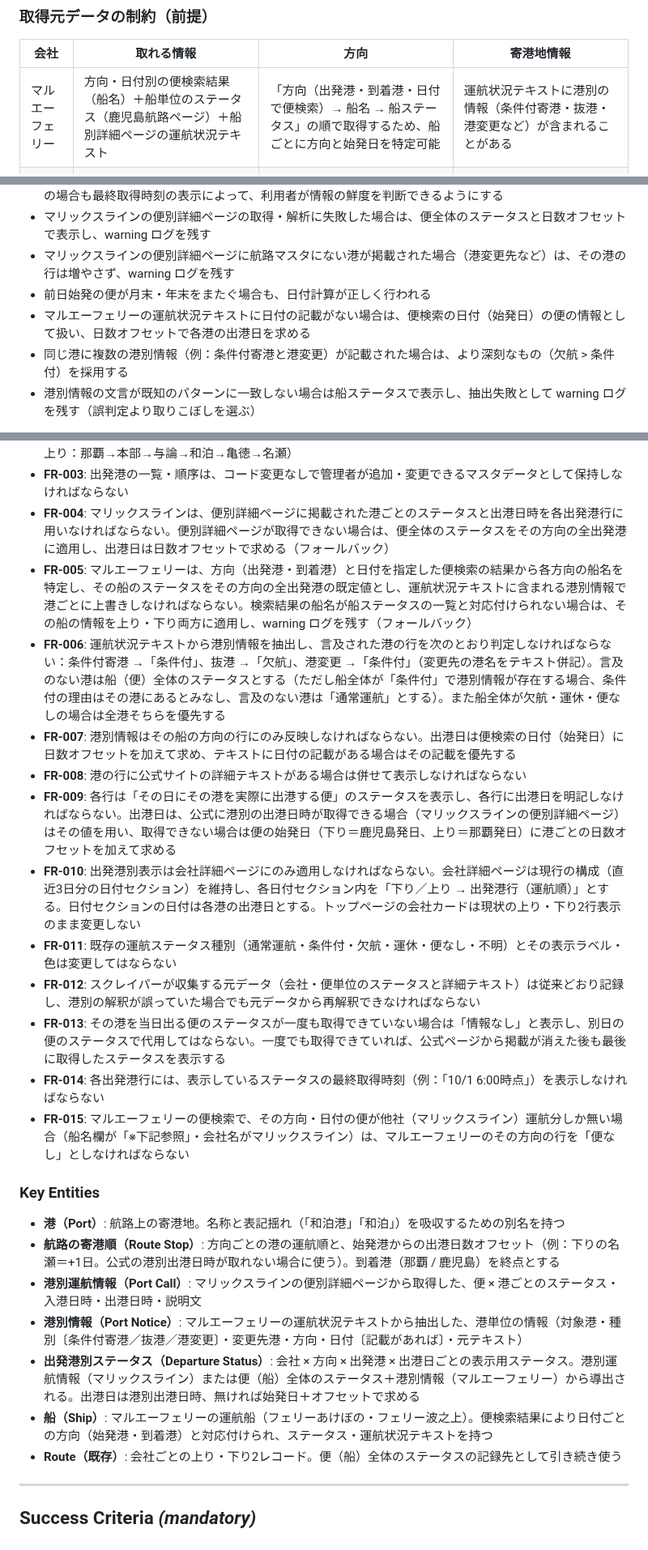
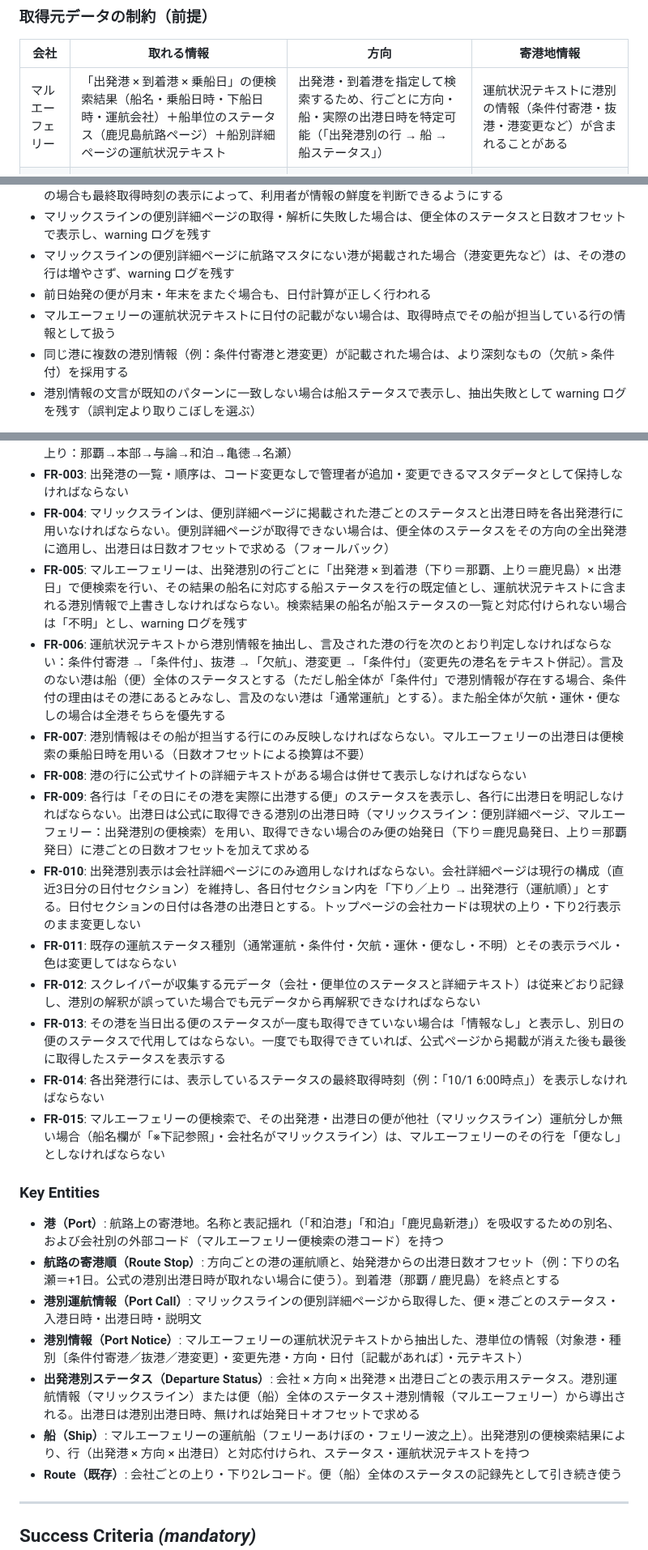
Before and after one commit to yanchi/ShipInfoV2, a Markdown page: specs/4-departure-port-status/spec.md, 3 parts joined by grey strips. Shown at 81% size. Rendered like a GitHub page.

Commit message:
docs(spec): マルエーは出発港別の便検索（YYYY年MM月DD日形式）で船・出港日時を特定する方式に更新
Co-Authored-By: Claude Opus 5.5 <noreply@anthropic.com>

```diff
--- a/specs/4-departure-port-status/spec.md
+++ b/specs/4-departure-port-status/spec.md
@@ -24,7 +24,7 @@
 
 | 会社 | 取れる情報 | 方向 | 寄港地情報 |
 |------|-----------|------|-----------|
-| マルエーフェリー | 方向・日付別の便検索結果（船名）＋船単位のステータス（鹿児島航路ページ）＋船別詳細ページの運航状況テキスト | 「方向（出発港・到着港・日付で便検索）→ 船名 → 船ステータス」の順で取得するため、船ごとに方向と始発日を特定可能 | 運航状況テキストに港別の情報（条件付寄港・抜港・港変更など）が含まれることがある |
+| マルエーフェリー | 「出発港 × 到着港 × 乗船日」の便検索結果（船名・乗船日時・下船日時・運航会社）＋船単位のステータス（鹿児島航路ページ）＋船別詳細ページの運航状況テキスト | 出発港・到着港を指定して検索するため、行ごとに方向・船・実際の出港日時を特定可能（「出発港別の行 → 船 → 船ステータス」） | 運航状況テキストに港別の情報（条件付寄港・抜港・港変更など）が含まれることがある |
 | マリックスライン | 便単位のステータス（運航状況一覧）＋便別詳細ページの港別ステータス・港別入出港日時 | 便ごとに取得可（鹿児島発 / 那覇発） | 便別詳細ページに港ごとのステータス（通常運航／条件付運航など）と入出港日時が構造化されて掲載される |
 
 ---
@@ -115,7 +116,7 @@
 - マリックスラインの便別詳細ページの取得・解析に失敗した場合は、便全体のステータスと日数オフセットで表示し、warning ログを残す
 - マリックスラインの便別詳細ページに航路マスタにない港が掲載された場合（港変更先など）は、その港の行は増やさず、warning ログを残す
 - 前日始発の便が月末・年末をまたぐ場合も、日付計算が正しく行われる
-- マルエーフェリーの運航状況テキストに日付の記載がない場合は、便検索の日付（始発日）の便の情報として扱い、日数オフセットで各港の出港日を求める
+- マルエーフェリーの運航状況テキストに日付の記載がない場合は、取得時点でその船が担当している行の情報として扱う
 - 同じ港に複数の港別情報（例：条件付寄港と港変更）が記載された場合は、より深刻なもの（欠航 > 条件付）を採用する
 - 港別情報の文言が既知のパターンに一致しない場合は船ステータスで表示し、抽出失敗として warning ログを残す（誤判定より取りこぼしを選ぶ）
 
@@ -129,26 +130,26 @@
 - **FR-002**: 出発港は航路の運航順に並べなければならない（下り：鹿児島→名瀬→亀徳→和泊→与論→本部、上り：那覇→本部→与論→和泊→亀徳→名瀬）
 - **FR-003**: 出発港の一覧・順序は、コード変更なしで管理者が追加・変更できるマスタデータとして保持しなければならない
 - **FR-004**: マリックスラインは、便別詳細ページに掲載された港ごとのステータスと出港日時を各出発港行に用いなければならない。便別詳細ページが取得できない場合は、便全体のステータスをその方向の全出発港に適用し、出港日は日数オフセットで求める（フォールバック）
-- **FR-005**: マルエーフェリーは、方向（出発港・到着港）と日付を指定した便検索の結果から各方向の船名を特定し、その船のステータスをその方向の全出発港の既定値とし、運航状況テキストに含まれる港別情報で港ごとに上書きしなければならない。検索結果の船名が船ステータスの一覧と対応付けられない場合は、その船の情報を上り・下り両方に適用し、warning ログを残す（フォールバック）
+- **FR-005**: マルエーフェリーは、出発港別の行ごとに「出発港 × 到着港（下り＝那覇、上り＝鹿児島）× 出港日」で便検索を行い、その結果の船名に対応する船ステータスを行の既定値とし、運航状況テキストに含まれる港別情報で上書きしなければならない。検索結果の船名が船ステータスの一覧と対応付けられない場合は「不明」とし、warning ログを残す
 - **FR-006**: 運航状況テキストから港別情報を抽出し、言及された港の行を次のとおり判定しなければならない：条件付寄港 →「条件付」、抜港 →「欠航」、港変更 →「条件付」（変更先の港名をテキスト併記）。言及のない港は船（便）全体のステータスとする（ただし船全体が「条件付」で港別情報が存在する場合、条件付の理由はその港にあるとみなし、言及のない港は「通常運航」とする）。また船全体が欠航・運休・便なしの場合は全港そちらを優先する
-- **FR-007**: 港別情報はその船の方向の行にのみ反映しなければならない。出港日は便検索の日付（始発日）に日数オフセットを加えて求め、テキストに日付の記載がある場合はその記載を優先する
+- **FR-007**: 港別情報はその船が担当する行にのみ反映しなければならない。マルエーフェリーの出港日は便検索の乗船日時を用いる（日数オフセットによる換算は不要）
 - **FR-008**: 港の行に公式サイトの詳細テキストがある場合は併せて表示しなければならない
-- **FR-009**: 各行は「その日にその港を実際に出港する便」のステータスを表示し、各行に出港日を明記しなければならない。出港日は、公式に港別の出港日時が取得できる場合（マリックスラインの便別詳細ページ）はその値を用い、取得できない場合は便の始発日（下り＝鹿児島発日、上り＝那覇発日）に港ごとの日数オフセットを加えて求める
+- **FR-009**: 各行は「その日にその港を実際に出港する便」のステータスを表示し、各行に出港日を明記しなければならない。出港日は公式に取得できる港別の出港日時（マリックスライン：便別詳細ページ、マルエーフェリー：出発港別の便検索）を用い、取得できない場合のみ便の始発日（下り＝鹿児島発日、上り＝那覇発日）に港ごとの日数オフセットを加えて求める
 - **FR-010**: 出発港別表示は会社詳細ページにのみ適用しなければならない。会社詳細ページは現行の構成（直近3日分の日付セクション）を維持し、各日付セクション内を「下り／上り → 出発港行（運航順）」とする。日付セクションの日付は各港の出港日とする。トップページの会社カードは現状の上り・下り2行表示のまま変更しない
 - **FR-011**: 既存の運航ステータス種別（通常運航・条件付・欠航・運休・便なし・不明）とその表示ラベル・色は変更してはならない
 - **FR-012**: スクレイパーが収集する元データ（会社・便単位のステータスと詳細テキスト）は従来どおり記録し、港別の解釈が誤っていた場合でも元データから再解釈できなければならない
 - **FR-013**: その港を当日出る便のステータスが一度も取得できていない場合は「情報なし」と表示し、別日の便のステータスで代用してはならない。一度でも取得できていれば、公式ページから掲載が消えた後も最後に取得したステータスを表示する
 - **FR-014**: 各出発港行には、表示しているステータスの最終取得時刻（例：「10/1 6:00時点」）を表示しなければならない
-- **FR-015**: マルエーフェリーの便検索で、その方向・日付の便が他社（マリックスライン）運航分しか無い場合（船名欄が「※下記参照」・会社名がマリックスライン）は、マルエーフェリーのその方向の行を「便なし」としなければならない
+- **FR-015**: マルエーフェリーの便検索で、その出発港・出港日の便が他社（マリックスライン）運航分しか無い場合（船名欄が「※下記参照」・会社名がマリックスライン）は、マルエーフェリーのその行を「便なし」としなければならない
 
 ### Key Entities
 
-- **港（Port）**: 航路上の寄港地。名称と表記揺れ（「和泊港」「和泊」）を吸収するための別名を持つ
+- **港（Port）**: 航路上の寄港地。名称と表記揺れ（「和泊港」「和泊」「鹿児島新港」）を吸収するための別名、および会社別の外部コード（マルエーフェリー便検索の港コード）を持つ
 - **航路の寄港順（Route Stop）**: 方向ごとの港の運航順と、始発港からの出港日数オフセット（例：下りの名瀬＝+1日。公式の港別出港日時が取れない場合に使う）。到着港（那覇 / 鹿児島）を終点とする
 - **港別運航情報（Port Call）**: マリックスラインの便別詳細ページから取得した、便 × 港ごとのステータス・入港日時・出港日時・説明文
 - **港別情報（Port Notice）**: マルエーフェリーの運航状況テキストから抽出した、港単位の情報（対象港・種別〔条件付寄港／抜港／港変更〕・変更先港・方向・日付〔記載があれば〕・元テキスト）
 - **出発港別ステータス（Departure Status）**: 会社 × 方向 × 出発港 × 出港日ごとの表示用ステータス。港別運航情報（マリックスライン）または便（船）全体のステータス＋港別情報（マルエーフェリー）から導出される。出港日は港別出港日時、無ければ始発日＋オフセットで求める
-- **船（Ship）**: マルエーフェリーの運航船（フェリーあけぼの・フェリー波之上）。便検索結果により日付ごとの方向（始発港・到着港）と対応付けられ、ステータス・運航状況テキストを持つ
+- **船（Ship）**: マルエーフェリーの運航船（フェリーあけぼの・フェリー波之上）。出発港別の便検索結果により、行（出発港 × 方向 × 出港日）と対応付けられ、ステータス・運航状況テキストを持つ
 - **Route（既存）**: 会社ごとの上り・下り2レコード。便（船）全体のステータスの記録先として引き続き使う
 
 ---
```
Also changed, not shown: other parts of specs/4-departure-port-status/spec.md (+10 -7 lines).
